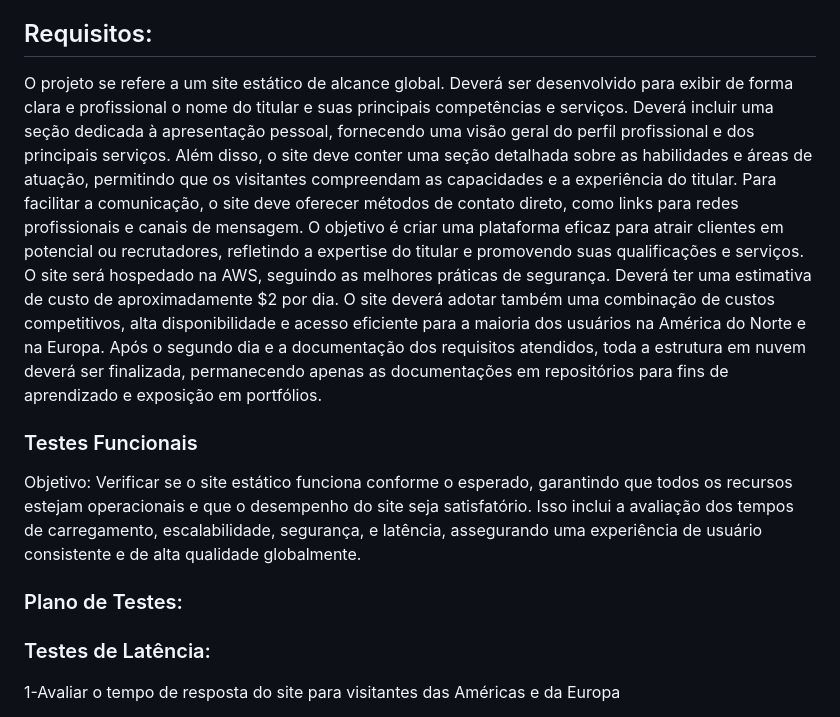
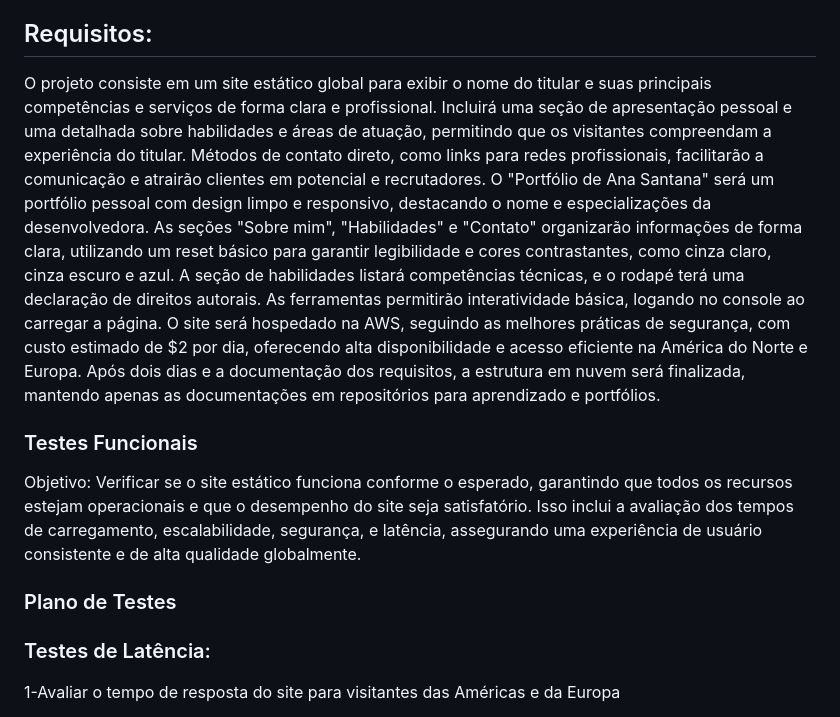
Before and after one commit to studygroup-anapedra/Static-Website-AWS, a Markdown page: README.md, the part around one of its changes. Rendered like a GitHub page.

```diff
--- a/README.md
+++ b/README.md
@@ -12,8 +12,9 @@ O gerenciamento de infraestrutura em nuvem também está no escopo do negócio,
 <p>
 <h2>Requisitos:</h2>
 <p>
-O projeto se refere a um site estático de alcance global. Deverá ser desenvolvido para exibir de forma clara e profissional o nome do titular e suas principais competências e serviços. Deverá incluir uma seção dedicada à apresentação pessoal, fornecendo uma visão geral do perfil profissional e dos principais serviços. Além disso, o site deve conter uma seção detalhada sobre as habilidades e áreas de atuação, permitindo que os visitantes compreendam as capacidades e a experiência do titular. Para facilitar a comunicação, o site deve oferecer métodos de contato direto, como links para redes profissionais e canais de mensagem. O objetivo é criar uma plataforma eficaz para atrair clientes em potencial ou recrutadores, refletindo a expertise do titular e promovendo suas qualificações e serviços.
-O site será hospedado na AWS, seguindo as melhores práticas de segurança. Deverá ter uma estimativa de custo de aproximadamente $2 por dia. O site deverá adotar também uma combinação de custos competitivos, alta disponibilidade e acesso eficiente para a maioria dos usuários na América do Norte e na Europa. Após o segundo dia e a documentação dos requisitos atendidos, toda a estrutura em nuvem deverá ser finalizada, permanecendo apenas as documentações em repositórios para fins de aprendizado e exposição em portfólios.
+O projeto consiste em um site estático global para exibir o nome do titular e suas principais competências e serviços de forma clara e profissional. Incluirá uma seção de apresentação pessoal e uma detalhada sobre habilidades e áreas de atuação, permitindo que os visitantes compreendam a experiência do titular. Métodos de contato direto, como links para redes profissionais, facilitarão a comunicação e atrairão clientes em potencial e recrutadores.
+O "Portfólio de Ana Santana" será um portfólio pessoal com design limpo e responsivo, destacando o nome e especializações da desenvolvedora. As seções "Sobre mim", "Habilidades" e "Contato" organizarão informações de forma clara, utilizando um reset básico para garantir legibilidade e cores contrastantes, como cinza claro, cinza escuro e azul. A seção de habilidades listará competências técnicas, e o rodapé terá uma declaração de direitos autorais. As ferramentas permitirão interatividade básica, logando no console ao carregar a página.
+O site será hospedado na AWS, seguindo as melhores práticas de segurança, com custo estimado de $2 por dia, oferecendo alta disponibilidade e acesso eficiente na América do Norte e Europa. Após dois dias e a documentação dos requisitos, a estrutura em nuvem será finalizada, mantendo apenas as documentações em repositórios para aprendizado e portfólios.
 </p>
 
 
@@ -32,7 +33,7 @@ O site será hospedado na AWS, seguindo as melhores práticas de segurança. Dev
 <p>
 
 </p>
- <h3>Plano de Testes:</h3>
+ <h3>Plano de Testes</h3>
   <p>
 
 </p>
```
Also changed, not shown: other parts of README.md (+34 -15 lines).
